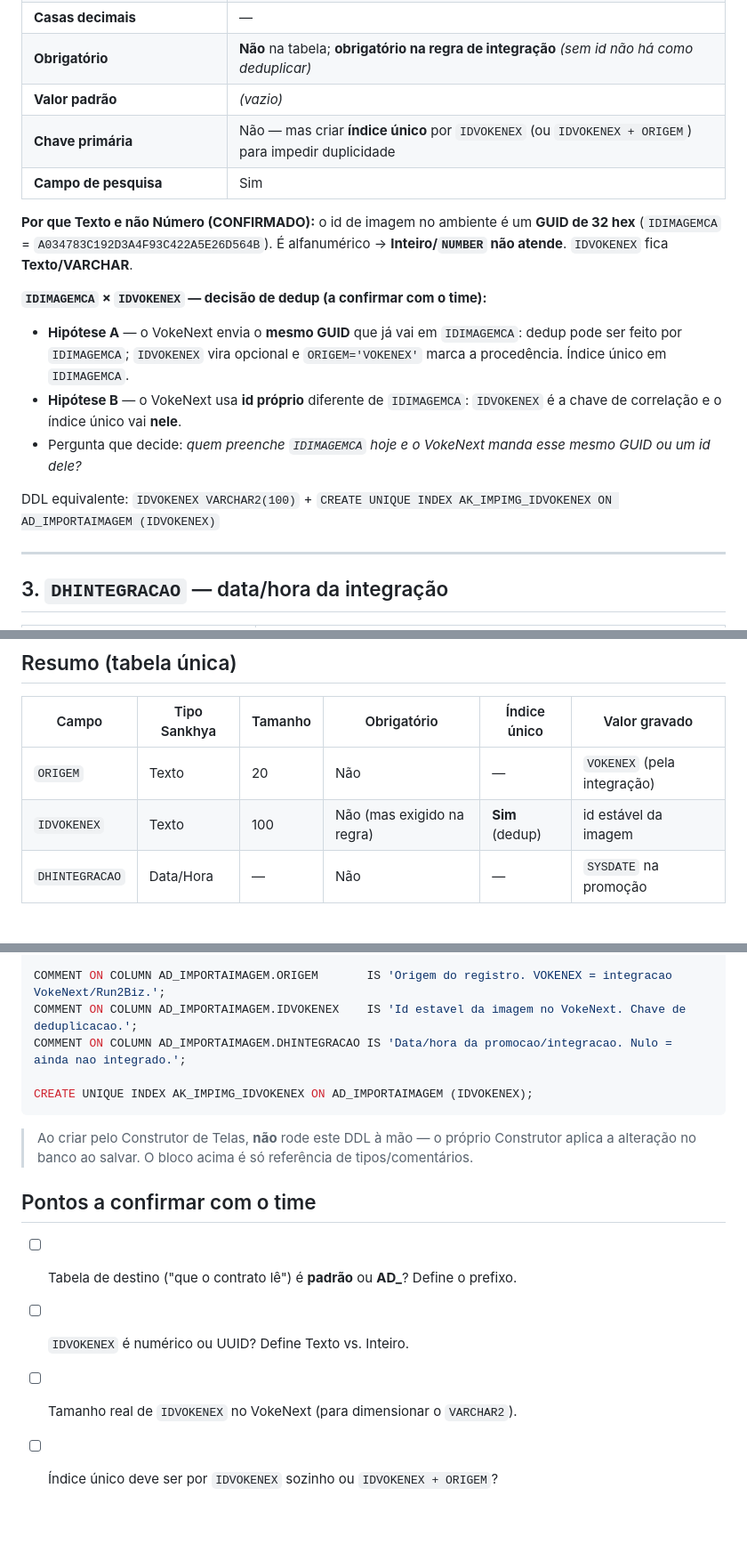
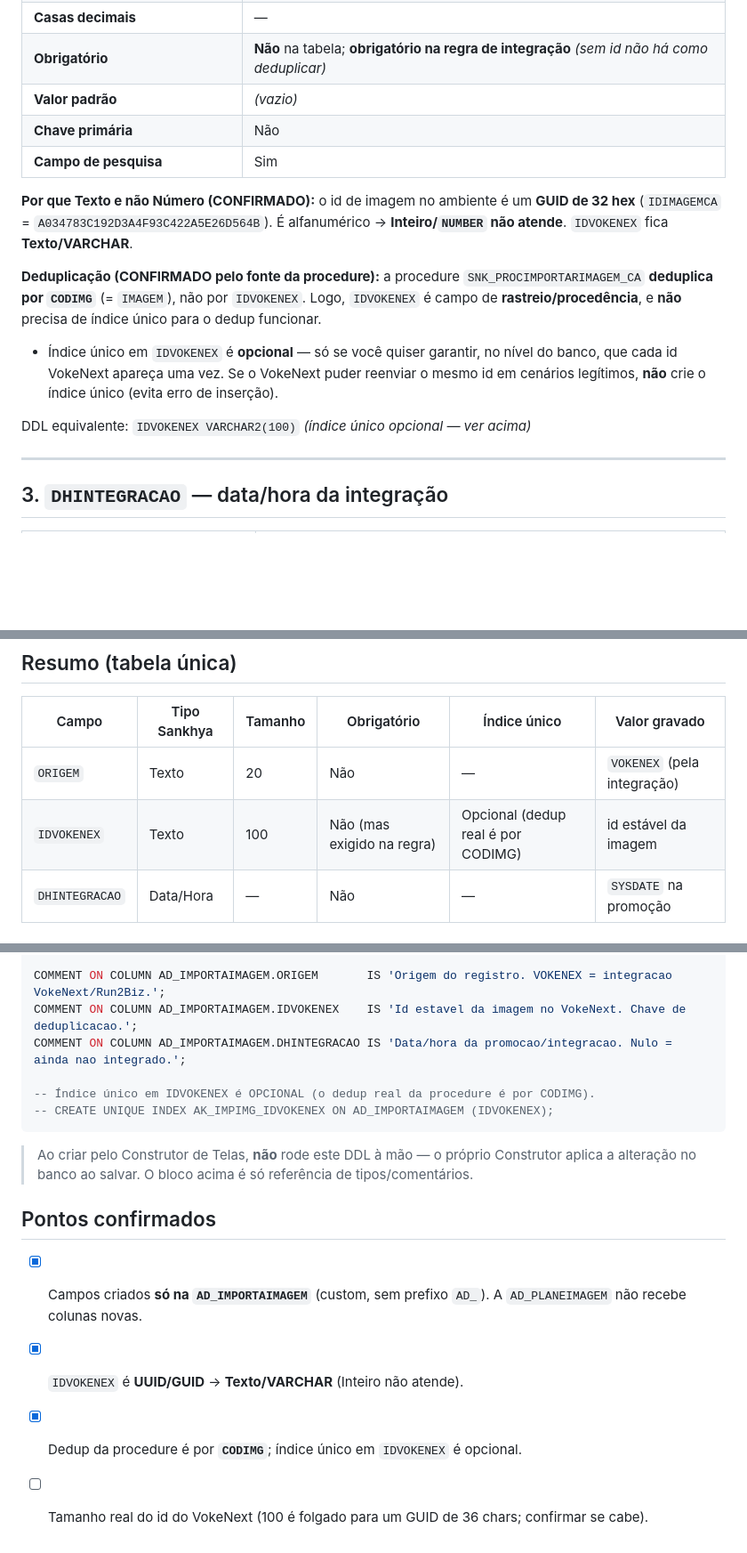
Before and after one commit to victorfeer/Claude-Repos, a Markdown page: docs/task-866-imagem-cmdb/spec-campos-construtor-de-telas.md, 3 parts joined by grey strips. Shown at 89% size. GitHub-like rendering; blank space fills up the shorter version.

````diff
--- a/docs/task-866-imagem-cmdb/spec-campos-construtor-de-telas.md
+++ b/docs/task-866-imagem-cmdb/spec-campos-construtor-de-telas.md
@@ -65,23 +65,21 @@ DDL equivalente: `ORIGEM VARCHAR2(20)`
 | **Casas decimais** | — |
 | **Obrigatório** | **Não** na tabela; **obrigatório na regra de integração** *(sem id não há como deduplicar)* |
 | **Valor padrão** | *(vazio)* |
-| **Chave primária** | Não — mas criar **índice único** por `IDVOKENEX` (ou `IDVOKENEX + ORIGEM`) para impedir duplicidade |
+| **Chave primária** | Não |
 | **Campo de pesquisa** | Sim |
 
 **Por que Texto e não Número (CONFIRMADO):** o id de imagem no ambiente é um **GUID
 de 32 hex** (`IDIMAGEMCA` = `A034783C192D3A4F93C422A5E26D564B`). É alfanumérico →
 **Inteiro/`NUMBER` não atende**. `IDVOKENEX` fica **Texto/VARCHAR**.
 
-**`IDIMAGEMCA` × `IDVOKENEX` — decisão de dedup (a confirmar com o time):**
-- **Hipótese A** — o VokeNext envia o **mesmo GUID** que já vai em `IDIMAGEMCA`: dedup
-  pode ser feito por `IDIMAGEMCA`; `IDVOKENEX` vira opcional e `ORIGEM='VOKENEX'` marca
-  a procedência. Índice único em `IDIMAGEMCA`.
-- **Hipótese B** — o VokeNext usa **id próprio** diferente de `IDIMAGEMCA`: `IDVOKENEX`
-  é a chave de correlação e o índice único vai **nele**.
-- Pergunta que decide: *quem preenche `IDIMAGEMCA` hoje e o VokeNext manda esse mesmo
-  GUID ou um id dele?*
+**Deduplicação (CONFIRMADO pelo fonte da procedure):** a procedure `SNK_PROCIMPORTARIMAGEM_CA`
+**deduplica por `CODIMG`** (= `IMAGEM`), não por `IDVOKENEX`. Logo, `IDVOKENEX` é campo de
+**rastreio/procedência**, e **não** precisa de índice único para o dedup funcionar.
+- Índice único em `IDVOKENEX` é **opcional** — só se você quiser garantir, no nível do
+  banco, que cada id VokeNext apareça uma vez. Se o VokeNext puder reenviar o mesmo id em
+  cenários legítimos, **não** crie o índice único (evita erro de inserção).
 
-DDL equivalente: `IDVOKENEX VARCHAR2(100)` + `CREATE UNIQUE INDEX AK_IMPIMG_IDVOKENEX ON AD_IMPORTAIMAGEM (IDVOKENEX)`
+DDL equivalente: `IDVOKENEX VARCHAR2(100)`  *(índice único opcional — ver acima)*
 
 ---
 
@@ -120,7 +118,7 @@ DDL equivalente: `DHINTEGRACAO DATE`
 | Campo | Tipo Sankhya | Tamanho | Obrigatório | Índice único | Valor gravado |
 |---|---|---|---|---|---|
 | `ORIGEM` | Texto | 20 | Não | — | `VOKENEX` (pela integração) |
-| `IDVOKENEX` | Texto | 100 | Não (mas exigido na regra) | **Sim** (dedup) | id estável da imagem |
+| `IDVOKENEX` | Texto | 100 | Não (mas exigido na regra) | Opcional (dedup real é por CODIMG) | id estável da imagem |
 | `DHINTEGRACAO` | Data/Hora | — | Não | — | `SYSDATE` na promoção |
 
 ## DDL completo (referência — se preferir criar direto no banco)
@@ -136,15 +134,17 @@ COMMENT ON COLUMN AD_IMPORTAIMAGEM.ORIGEM       IS 'Origem do registro. VOKENEX
 COMMENT ON COLUMN AD_IMPORTAIMAGEM.IDVOKENEX    IS 'Id estavel da imagem no VokeNext. Chave de deduplicacao.';
 COMMENT ON COLUMN AD_IMPORTAIMAGEM.DHINTEGRACAO IS 'Data/hora da promocao/integracao. Nulo = ainda nao integrado.';
 
-CREATE UNIQUE INDEX AK_IMPIMG_IDVOKENEX ON AD_IMPORTAIMAGEM (IDVOKENEX);
+-- Índice único em IDVOKENEX é OPCIONAL (o dedup real da procedure é por CODIMG).
+-- CREATE UNIQUE INDEX AK_IMPIMG_IDVOKENEX ON AD_IMPORTAIMAGEM (IDVOKENEX);
 ```
 
 > Ao criar pelo Construtor de Telas, **não** rode este DDL à mão — o próprio Construtor
 > aplica a alteração no banco ao salvar. O bloco acima é só referência de tipos/comentários.
 
-## Pontos a confirmar com o time
+## Pontos confirmados
 
-- [ ] Tabela de destino ("que o contrato lê") é **padrão** ou **AD_**? Define o prefixo.
-- [ ] `IDVOKENEX` é numérico ou UUID? Define Texto vs. Inteiro.
-- [ ] Tamanho real de `IDVOKENEX` no VokeNext (para dimensionar o `VARCHAR2`).
-- [ ] Índice único deve ser por `IDVOKENEX` sozinho ou `IDVOKENEX + ORIGEM`?
+- [x] Campos criados **só na `AD_IMPORTAIMAGEM`** (custom, sem prefixo `AD_`). A
+      `AD_PLANEIMAGEM` não recebe colunas novas.
+- [x] `IDVOKENEX` é **UUID/GUID** → **Texto/VARCHAR** (Inteiro não atende).
+- [x] Dedup da procedure é por **`CODIMG`**; índice único em `IDVOKENEX` é opcional.
+- [ ] Tamanho real do id do VokeNext (100 é folgado para um GUID de 36 chars; confirmar se cabe).
````
Also changed, not shown: docs/task-866-imagem-cmdb/campos-e-procedure.md (+59 -100 lines).
